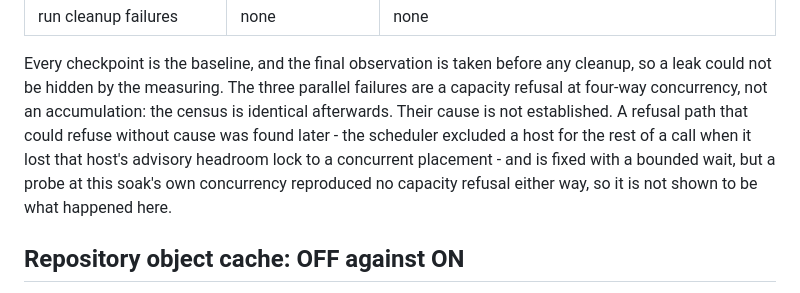
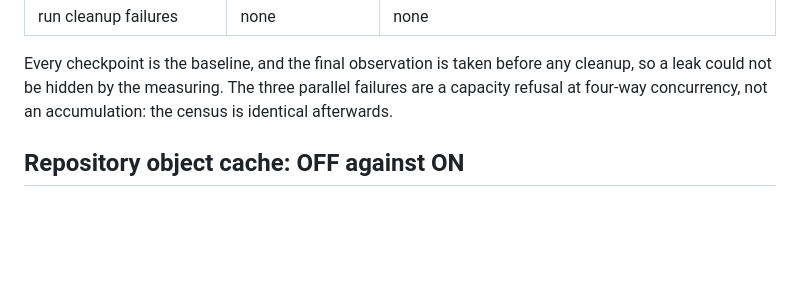
Before and after one commit to fedoragobrowse-design/AIec, a Markdown page: benchmarks/AFTER2.md, the part around the change. GitHub-like rendering; blank space fills up the shorter version.

```diff
--- a/benchmarks/AFTER2.md
+++ b/benchmarks/AFTER2.md
@@ -85,12 +85,7 @@ does, and `residual_unattributed` above is computed that way.
 Every checkpoint is the baseline, and the final observation is taken before any
 cleanup, so a leak could not be hidden by the measuring. The three parallel
 failures are a capacity refusal at four-way concurrency, not an accumulation:
-the census is identical afterwards. Their cause is not established. A refusal
-path that could refuse without cause was found later - the scheduler excluded a
-host for the rest of a call when it lost that host's advisory headroom lock to
-a concurrent placement - and is fixed with a bounded wait, but a probe at this
-soak's own concurrency reproduced no capacity refusal either way, so it is not
-shown to be what happened here.
+the census is identical afterwards.
 
 ## Repository object cache: OFF against ON
 
```
Also changed, not shown: docs/guard-report.md (+1 -1 lines).
